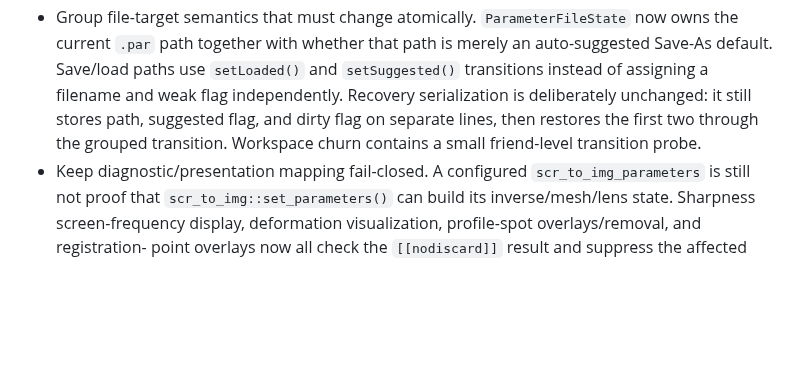
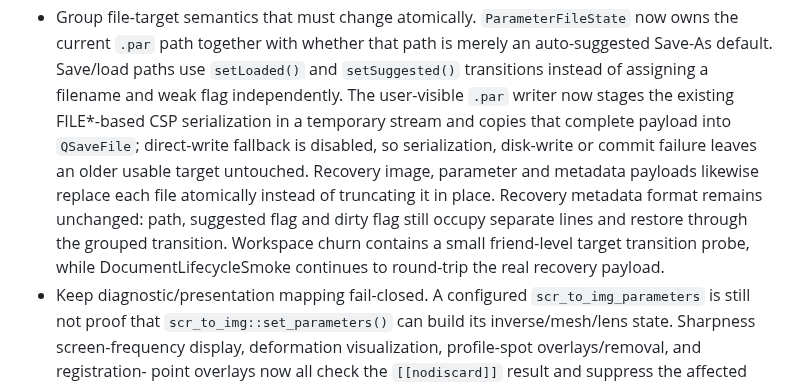
Before and after one commit to janhubicka/Color-Screen, a Markdown page: doc/qtgui-internal-cleanup.md, the part around the change. GitHub-like rendering; blank space fills up the shorter version.

Commit message:
docs: record atomic parameter save contract

```diff
--- a/doc/qtgui-internal-cleanup.md
+++ b/doc/qtgui-internal-cleanup.md
@@ -831,10 +831,16 @@ many screens.  Changes here deserve focused tests before broad visual cleanup.
   now owns the current `.par` path together with whether that path is merely an
   auto-suggested Save-As default. Save/load paths use `setLoaded()` and
   `setSuggested()` transitions instead of assigning a filename and weak flag
-  independently. Recovery serialization is deliberately unchanged: it still
-  stores path, suggested flag, and dirty flag on separate lines, then restores
-  the first two through the grouped transition. Workspace churn contains a small
-  friend-level transition probe.
+  independently. The user-visible `.par` writer now stages the existing
+  FILE*-based CSP serialization in a temporary stream and copies that complete
+  payload into `QSaveFile`; direct-write fallback is disabled, so serialization,
+  disk-write or commit failure leaves an older usable target untouched.
+  Recovery image, parameter and metadata payloads likewise replace each file
+  atomically instead of truncating it in place. Recovery metadata format remains
+  unchanged: path, suggested flag and dirty flag still occupy separate lines and
+  restore through the grouped transition. Workspace churn contains a small
+  friend-level target transition probe, while DocumentLifecycleSmoke continues to
+  round-trip the real recovery payload.
 - Keep diagnostic/presentation mapping fail-closed. A configured
   `scr_to_img_parameters` is still not proof that `scr_to_img::set_parameters()`
   can build its inverse/mesh/lens state. Sharpness screen-frequency display,
```
